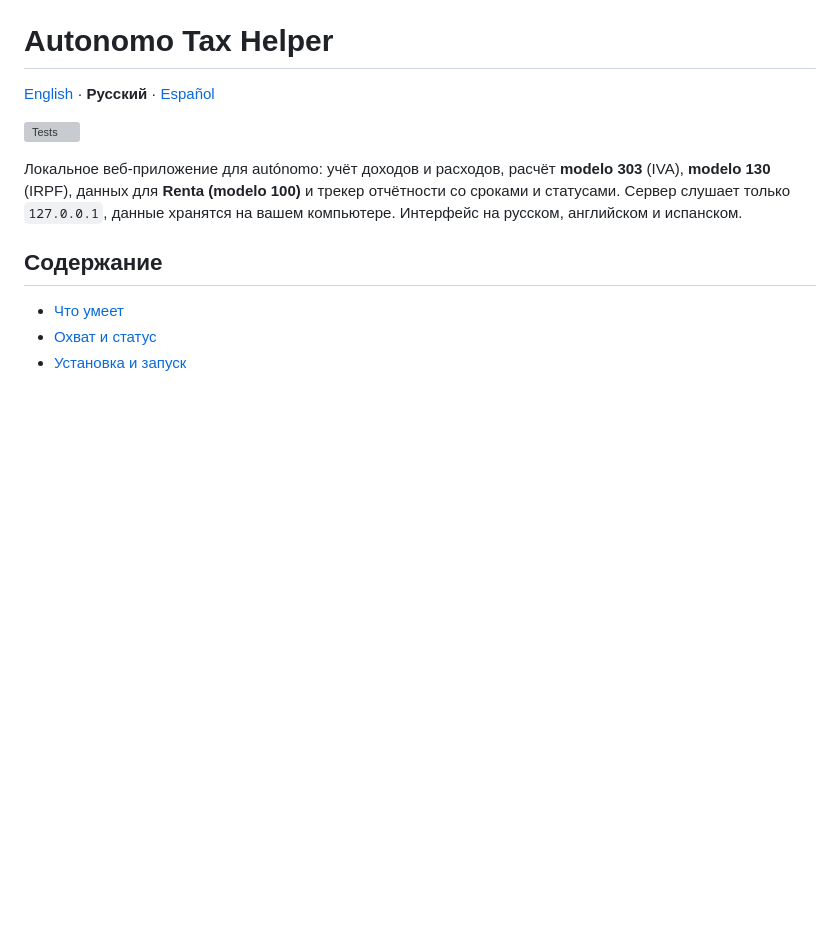
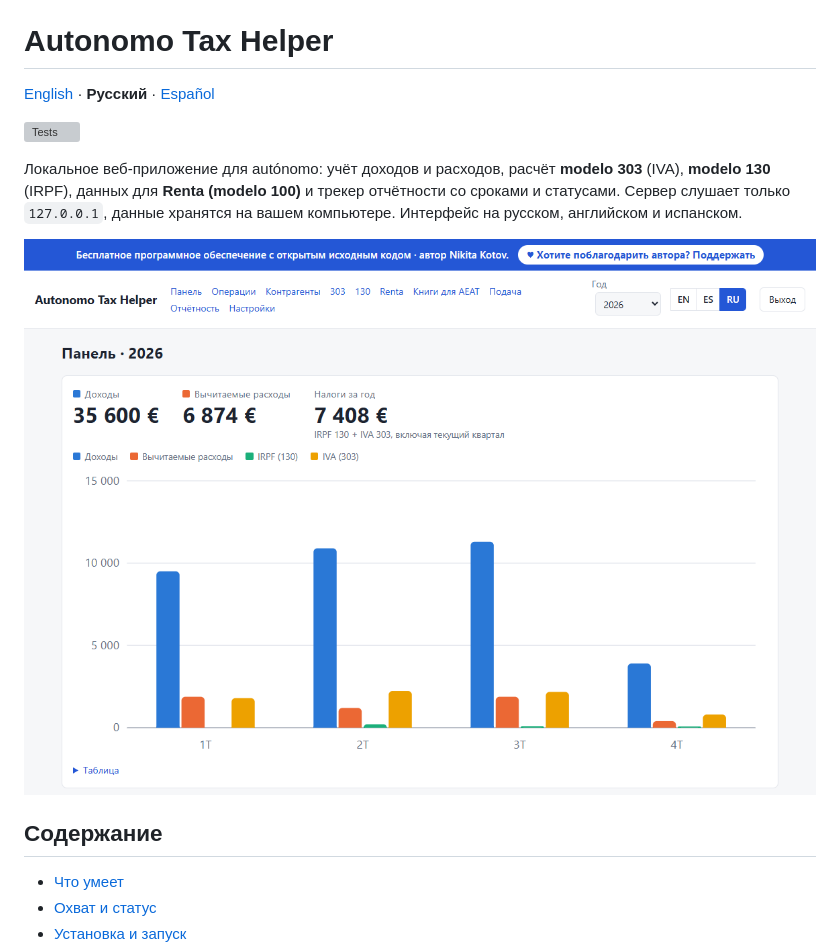
Before and after one commit to nikita-kotov/AutonomoTaxHelper, a Markdown page: README.ru.md, the part around the change. Rendered like a GitHub page; pictures changed too: screenshots/dashboard-ru.png (added); blank space fills up the shorter version; grey boxes are pictures that could not be loaded.

Commit message:
Hidden form fields really hide (CSS), favicon for the browser tab, dashboard screenshots in the READMEs
Co-Authored-By: Claude Sonnet 5.5 <noreply@anthropic.com>

```diff
--- a/README.ru.md
+++ b/README.ru.md
@@ -6,6 +6,8 @@
 
 Локальное веб-приложение для autónomo: учёт доходов и расходов, расчёт **modelo 303** (IVA), **modelo 130** (IRPF), данных для **Renta (modelo 100)** и трекер отчётности со сроками и статусами.
 Сервер слушает только `127.0.0.1`, данные хранятся на вашем компьютере. Интерфейс на русском, английском и испанском.
+
+![Панель: доходы, вычитаемые расходы и налоги по кварталам](screenshots/dashboard-ru.png)
 
 ## Содержание
 
```
Also changed, not shown: README.es.md (+2 -0 lines), README.md (+2 -0 lines), screenshots/dashboard-en.png (added), screenshots/dashboard-es.png (added), 3 other files.
